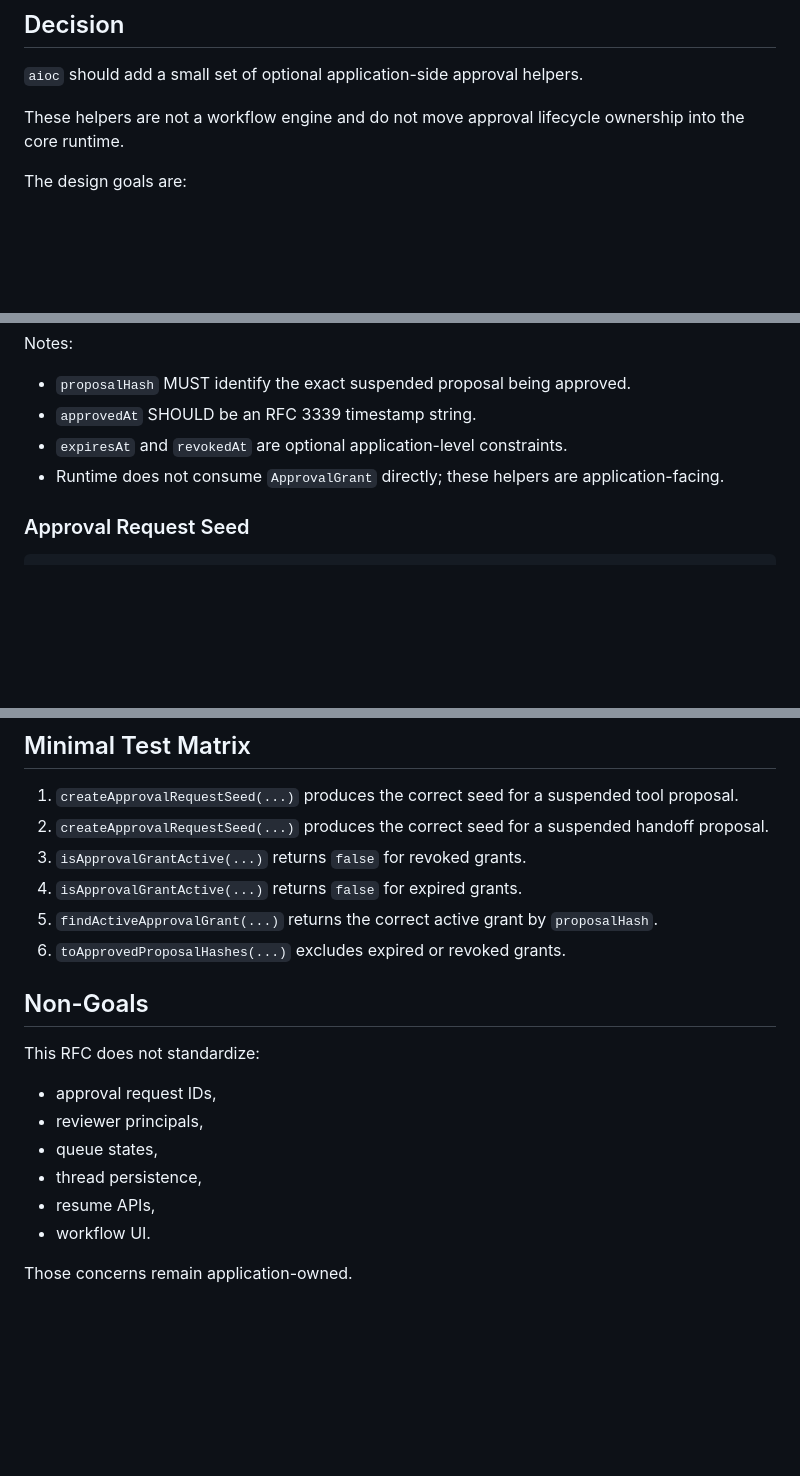
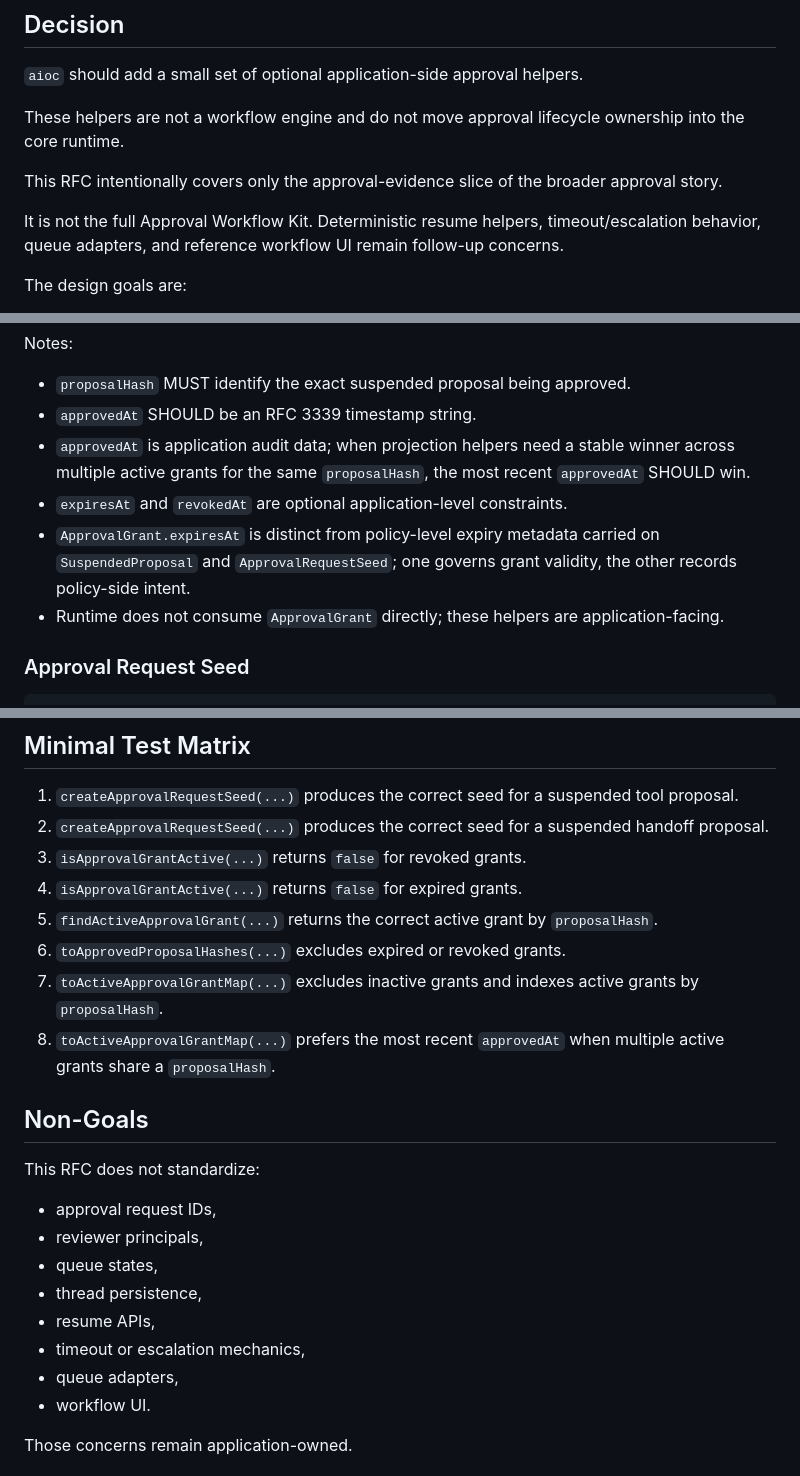
Before and after one commit to axiastudio/aioc, a Markdown page: docs/RFC-0006-approval-evidence-helpers.md, 3 parts joined by grey strips. Rendered like a GitHub page; blank space fills up the shorter version.

```diff
--- a/docs/RFC-0006-approval-evidence-helpers.md
+++ b/docs/RFC-0006-approval-evidence-helpers.md
@@ -29,6 +29,10 @@ This repeated code is not where applications should differentiate. It is also ea
 
 These helpers are not a workflow engine and do not move approval lifecycle ownership into the core runtime.
 
+This RFC intentionally covers only the approval-evidence slice of the broader approval story.
+
+It is not the full Approval Workflow Kit. Deterministic resume helpers, timeout/escalation behavior, queue adapters, and reference workflow UI remain follow-up concerns.
+
 The design goals are:
 
 - reduce boilerplate around approval evidence,
@@ -81,7 +89,9 @@ Notes:
 
 - `proposalHash` MUST identify the exact suspended proposal being approved.
 - `approvedAt` SHOULD be an RFC 3339 timestamp string.
+- `approvedAt` is application audit data; when projection helpers need a stable winner across multiple active grants for the same `proposalHash`, the most recent `approvedAt` SHOULD win.
 - `expiresAt` and `revokedAt` are optional application-level constraints.
+- `ApprovalGrant.expiresAt` is distinct from policy-level expiry metadata carried on `SuspendedProposal` and `ApprovalRequestSeed`; one governs grant validity, the other records policy-side intent.
 - Runtime does not consume `ApprovalGrant` directly; these helpers are application-facing.
 
 ### Approval Request Seed
@@ -238,6 +279,8 @@ The helpers should not require changes to `run.ts` or provider abstractions.
 4. `isApprovalGrantActive(...)` returns `false` for expired grants.
 5. `findActiveApprovalGrant(...)` returns the correct active grant by `proposalHash`.
 6. `toApprovedProposalHashes(...)` excludes expired or revoked grants.
+7. `toActiveApprovalGrantMap(...)` excludes inactive grants and indexes active grants by `proposalHash`.
+8. `toActiveApprovalGrantMap(...)` prefers the most recent `approvedAt` when multiple active grants share a `proposalHash`.
 
 ## Non-Goals
 
@@ -248,6 +291,8 @@ This RFC does not standardize:
 - queue states,
 - thread persistence,
 - resume APIs,
+- timeout or escalation mechanics,
+- queue adapters,
 - workflow UI.
 
 Those concerns remain application-owned.
```
Also changed, not shown: other parts of docs/RFC-0006-approval-evidence-helpers.md (+37 -2 lines).
